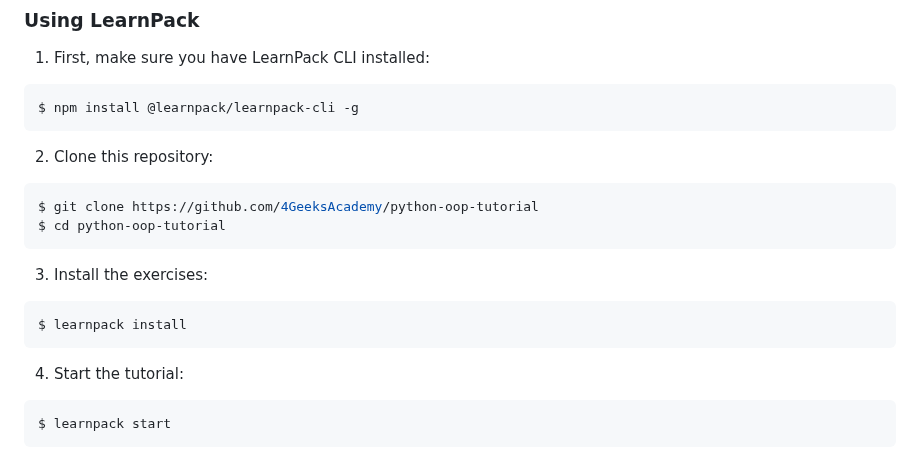
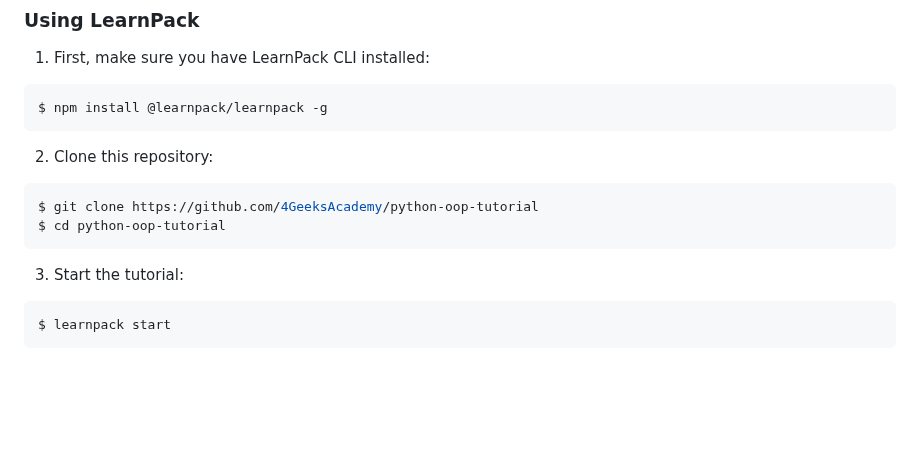
Before and after one commit to danderi/python-oop-tutorial, a Markdown page: README.md, the part around the change. GitHub-like rendering; blank space fills up the shorter version.

````diff
--- a/README.md
+++ b/README.md
@@ -35,7 +35,7 @@ Found a bug? Report it [here](https://github.com/learnpack/learnpack/issues/new)
 
 1. First, make sure you have LearnPack CLI installed:
 ```bash
-$ npm install @learnpack/learnpack-cli -g
+$ npm install @learnpack/learnpack -g
 ```
 
 2. Clone this repository:
@@ -44,12 +44,7 @@ $ git clone https://github.com/4GeeksAcademy/python-oop-tutorial
 $ cd python-oop-tutorial
 ```
 
-3. Install the exercises:
-```bash
-$ learnpack install
-```
-
-4. Start the tutorial:
+3. Start the tutorial:
 ```bash
 $ learnpack start
 ```
````
